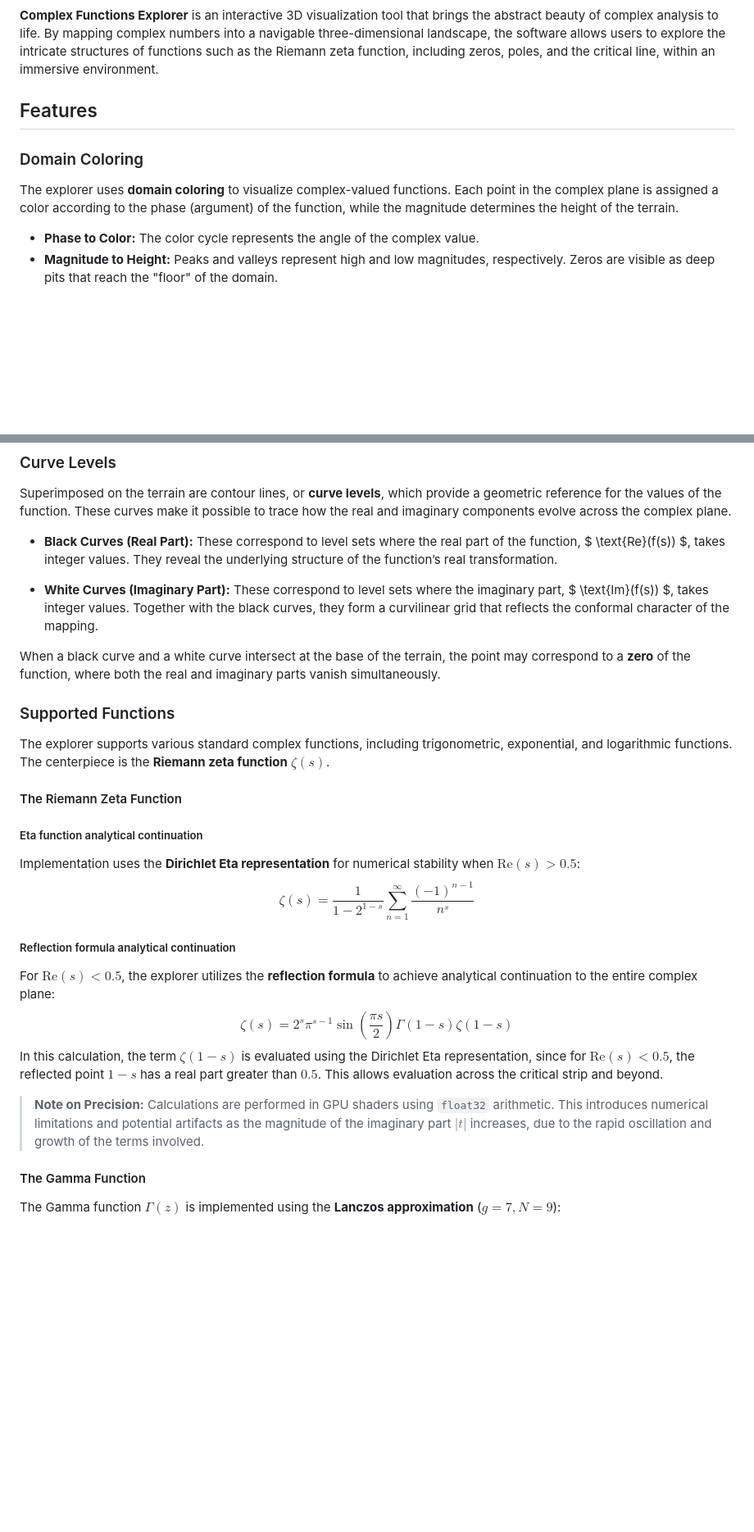
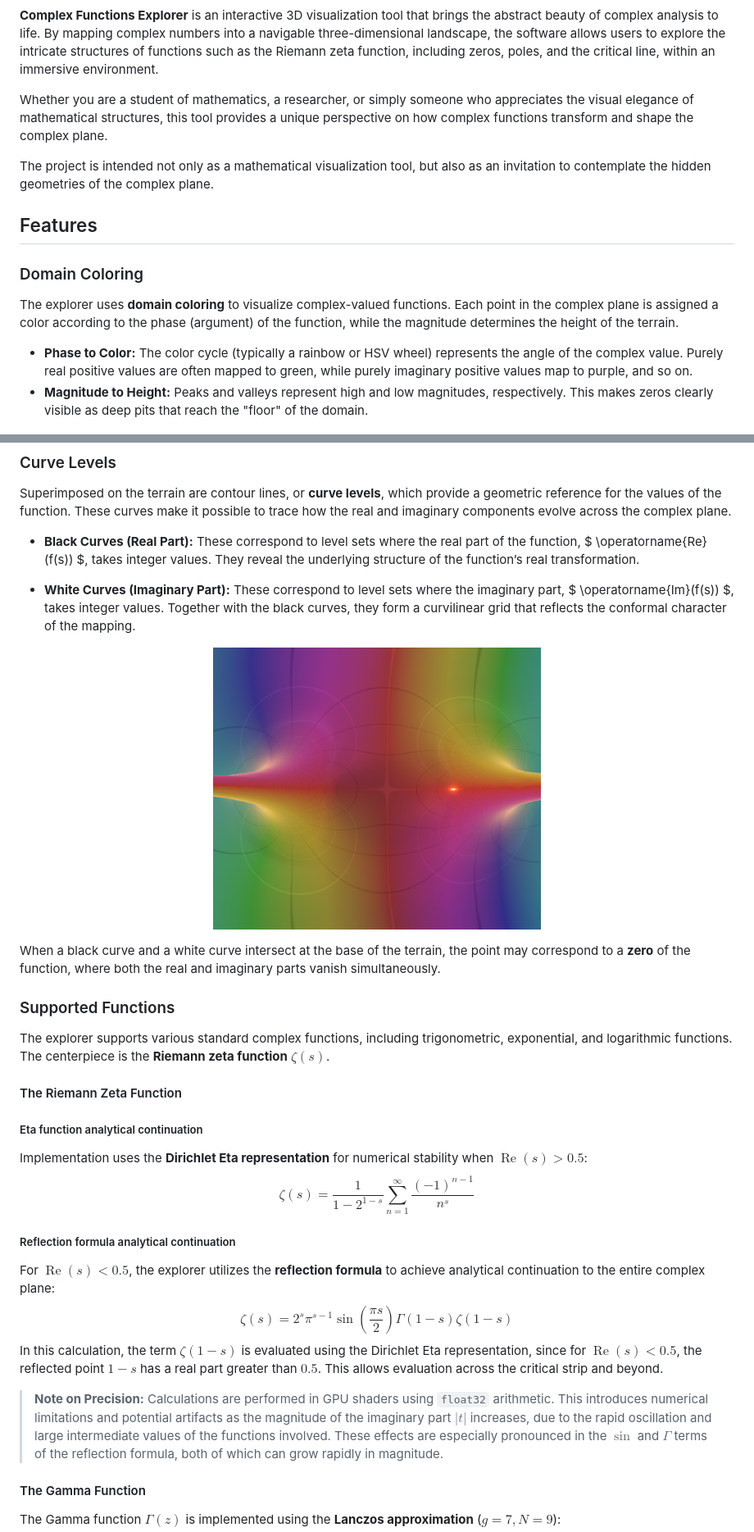
Before and after one commit to allanino/complex-functions-explorer, a Markdown page: README.md, 2 parts joined by grey strips. Shown at 82% size. GitHub-like rendering; blank space fills up the shorter version.

Commit message:
Sync README.md with recent documentation additions
Updated README.md to match the content and formatting of docs/index.html:
- Added missing introductory paragraphs.
- Enhanced Domain Coloring and Curve Levels descriptions.
- Added Curve Levels and Numerical Overflow images.
- Refined technical details for Riemann Zeta and Gamma functions, including notes on float32 precision.
- Introduced a dedicated "Numerical Singularities" section.
- Standardized LaTeX math notation to use \operatorname{Re} and \operatorname{Im}.

Co-authored-by: allanino <5325241+allanino@users.noreply.github.com>

```diff
--- a/README.md
+++ b/README.md
@@ -6,13 +6,17 @@
 
 **Complex Functions Explorer** is an interactive 3D visualization tool that brings the abstract beauty of complex analysis to life. By mapping complex numbers into a navigable three-dimensional landscape, the software allows users to explore the intricate structures of functions such as the Riemann zeta function, including zeros, poles, and the critical line, within an immersive environment.
 
+Whether you are a student of mathematics, a researcher, or simply someone who appreciates the visual elegance of mathematical structures, this tool provides a unique perspective on how complex functions transform and shape the complex plane.
+
+The project is intended not only as a mathematical visualization tool, but also as an invitation to contemplate the hidden geometries of the complex plane.
+
 ## Features
 
 ### Domain Coloring
 The explorer uses **domain coloring** to visualize complex-valued functions. Each point in the complex plane is assigned a color according to the phase (argument) of the function, while the magnitude determines the height of the terrain.
 
-*   **Phase to Color:** The color cycle represents the angle of the complex value.
-*   **Magnitude to Height:** Peaks and valleys represent high and low magnitudes, respectively. Zeros are visible as deep pits that reach the "floor" of the domain.
+*   **Phase to Color:** The color cycle (typically a rainbow or HSV wheel) represents the angle of the complex value. Purely real positive values are often mapped to green, while purely imaginary positive values map to purple, and so on.
+*   **Magnitude to Height:** Peaks and valleys represent high and low magnitudes, respectively. This makes zeros clearly visible as deep pits that reach the "floor" of the domain.
 
 <p align="center">
   <img src="docs/images/domain.png" width="300" alt="Domain Coloring">
@@ -23,9 +27,13 @@ The explorer uses **domain coloring** to visualize complex-valued functions. Eac
 
 Superimposed on the terrain are contour lines, or **curve levels**, which provide a geometric reference for the values of the function. These curves make it possible to trace how the real and imaginary components evolve across the complex plane.
 
-*   **Black Curves (Real Part):** These correspond to level sets where the real part of the function, $ \text{Re}(f(s)) $, takes integer values. They reveal the underlying structure of the function’s real transformation.
+*   **Black Curves (Real Part):** These correspond to level sets where the real part of the function, $ \operatorname{Re}(f(s)) $, takes integer values. They reveal the underlying structure of the function’s real transformation.
 
-*   **White Curves (Imaginary Part):** These correspond to level sets where the imaginary part, $ \text{Im}(f(s)) $, takes integer values. Together with the black curves, they form a curvilinear grid that reflects the conformal character of the mapping.
+*   **White Curves (Imaginary Part):** These correspond to level sets where the imaginary part, $ \operatorname{Im}(f(s)) $, takes integer values. Together with the black curves, they form a curvilinear grid that reflects the conformal character of the mapping.
+
+<p align="center">
+  <img src="docs/images/curve_levels.png" width="400" alt="Curve Levels">
+</p>
 
 When a black curve and a white curve intersect at the base of the terrain, the point may correspond to a **zero** of the function, where both the real and imaginary parts vanish simultaneously.
 
@@ -35,15 +43,15 @@ The explorer supports various standard complex functions, including trigonometri
 #### The Riemann Zeta Function
 
 ##### Eta function analytical continuation
-Implementation uses the **Dirichlet Eta representation** for numerical stability when $\text{Re}(s) > 0.5$:
+Implementation uses the **Dirichlet Eta representation** for numerical stability when $\operatorname{Re}(s) > 0.5$:
 $$\zeta(s) = \frac{1}{1 - 2^{1-s}} \sum_{n=1}^\infty \frac{(-1)^{n-1}}{n^s}$$
 
 ##### Reflection formula analytical continuation
-For $\text{Re}(s) < 0.5$, the explorer utilizes the **reflection formula** to achieve analytical continuation to the entire complex plane:
+For $\operatorname{Re}(s) < 0.5$, the explorer utilizes the **reflection formula** to achieve analytical continuation to the entire complex plane:
 $$\zeta(s) = 2^s \pi^{s-1} \sin\left(\frac{\pi s}{2}\right) \Gamma(1-s) \zeta(1-s)$$
-In this calculation, the term $\zeta(1-s)$ is evaluated using the Dirichlet Eta representation, since for $\text{Re}(s) < 0.5$, the reflected point $1-s$ has a real part greater than $0.5$. This allows evaluation across the critical strip and beyond.
+In this calculation, the term $\zeta(1-s)$ is evaluated using the Dirichlet Eta representation, since for $\operatorname{Re}(s) < 0.5$, the reflected point $1-s$ has a real part greater than $0.5$. This allows evaluation across the critical strip and beyond.
 
-> **Note on Precision:** Calculations are performed in GPU shaders using `float32` arithmetic. This introduces numerical limitations and potential artifacts as the magnitude of the imaginary part $|t|$ increases, due to the rapid oscillation and growth of the terms involved.
+> **Note on Precision:** Calculations are performed in GPU shaders using `float32` arithmetic. This introduces numerical limitations and potential artifacts as the magnitude of the imaginary part $|t|$ increases, due to the rapid oscillation and large intermediate values of the functions involved. These effects are especially pronounced in the $\sin$ and $\Gamma$ terms of the reflection formula, both of which can grow rapidly in magnitude.
 
 #### The Gamma Function
 The Gamma function $\Gamma(z)$ is implemented using the **Lanczos approximation** ($g=7, N=9$):
```
Also changed, not shown: other parts of README.md (+9 -0 lines).
